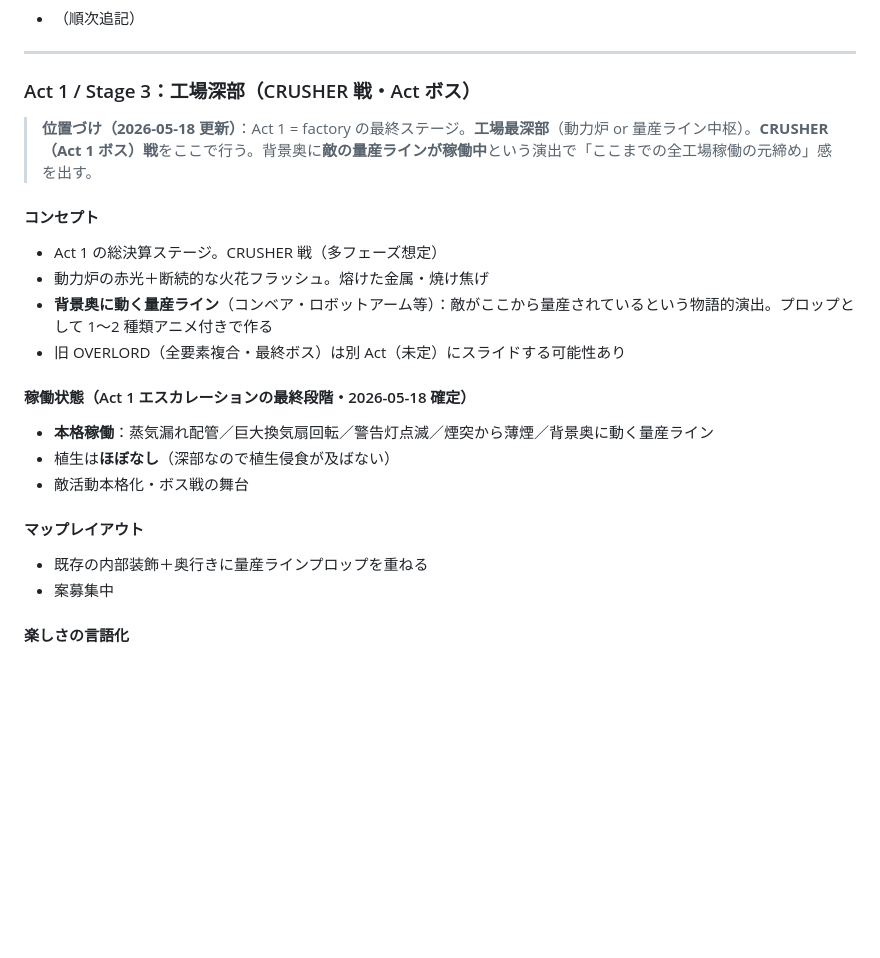
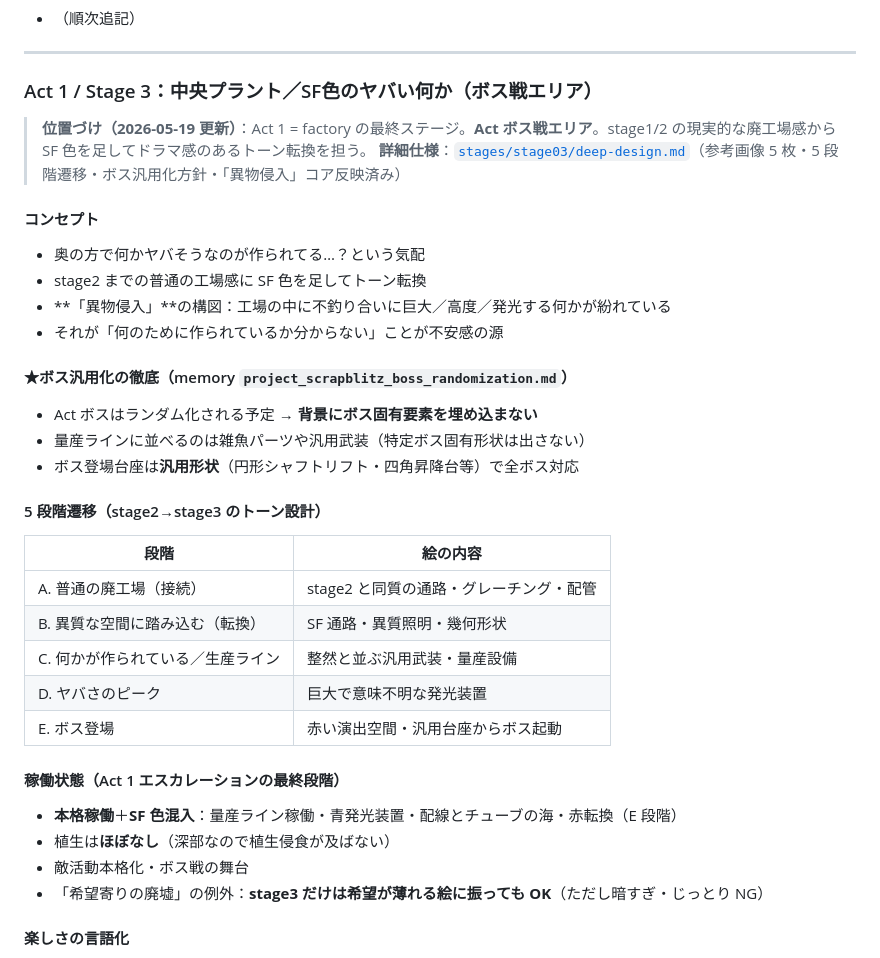
Before and after one commit to ryoten82/breakout, a Markdown page: stage-layout-room.md, the part around the change. Rendered like a GitHub page; blank space fills up the shorter version.

```diff
--- a/stage-layout-room.md
+++ b/stage-layout-room.md
@@ -164,24 +164,36 @@ OC アイディア部屋・チップ アイデア部屋と同じく、**継続
 
 ---
 
-### Act 1 / Stage 3：工場深部（CRUSHER 戦・Act ボス）
+### Act 1 / Stage 3：中央プラント／SF色のヤバい何か（ボス戦エリア）
 
-> **位置づけ（2026-05-18 更新）**：Act 1 = factory の最終ステージ。**工場最深部**（動力炉 or 量産ライン中枢）。**CRUSHER（Act 1 ボス）戦**をここで行う。背景奥に**敵の量産ラインが稼働中**という演出で「ここまでの全工場稼働の元締め」感を出す。
+> **位置づけ（2026-05-19 更新）**：Act 1 = factory の最終ステージ。**Act ボス戦エリア**。stage1/2 の現実的な廃工場感から SF 色を足してドラマ感のあるトーン転換を担う。
+> **詳細仕様**：[`stages/stage03/deep-design.md`](stages/stage03/deep-design.md)（参考画像 5 枚・5 段階遷移・ボス汎用化方針・「異物侵入」コア反映済み）
 
 #### コンセプト
-- Act 1 の総決算ステージ。CRUSHER 戦（多フェーズ想定）
-- 動力炉の赤光＋断続的な火花フラッシュ。熔けた金属・焼け焦げ
-- **背景奥に動く量産ライン**（コンベア・ロボットアーム等）：敵がここから量産されているという物語的演出。プロップとして 1〜2 種類アニメ付きで作る
-- 旧 OVERLORD（全要素複合・最終ボス）は別 Act（未定）にスライドする可能性あり
+- 奥の方で何かヤバそうなのが作られてる…？という気配
+- stage2 までの普通の工場感に SF 色を足してトーン転換
+- **「異物侵入」**の構図：工場の中に不釣り合いに巨大／高度／発光する何かが紛れている
+- それが「何のために作られているか分からない」ことが不安感の源
 
-#### 稼働状態（Act 1 エスカレーションの最終段階・2026-05-18 確定）
-- **本格稼働**：蒸気漏れ配管／巨大換気扇回転／警告灯点滅／煙突から薄煙／背景奥に動く量産ライン
+#### ★ボス汎用化の徹底（memory `project_scrapblitz_boss_randomization.md`）
+- Act ボスはランダム化される予定 → **背景にボス固有要素を埋め込まない**
+- 量産ラインに並べるのは雑魚パーツや汎用武装（特定ボス固有形状は出さない）
+- ボス登場台座は**汎用形状**（円形シャフトリフト・四角昇降台等）で全ボス対応
+
+#### 5 段階遷移（stage2→stage3 のトーン設計）
+| 段階 | 絵の内容 |
+|---|---|
+| A. 普通の廃工場（接続） | stage2 と同質の通路・グレーチング・配管 |
+| B. 異質な空間に踏み込む（転換） | SF 通路・異質照明・幾何形状 |
+| C. 何かが作られている／生産ライン | 整然と並ぶ汎用武装・量産設備 |
+| D. ヤバさのピーク | 巨大で意味不明な発光装置 |
+| E. ボス登場 | 赤い演出空間・汎用台座からボス起動 |
+
+#### 稼働状態（Act 1 エスカレーションの最終段階）
+- **本格稼働**＋**SF 色混入**：量産ライン稼働・青発光装置・配線とチューブの海・赤転換（E 段階）
 - 植生は**ほぼなし**（深部なので植生侵食が及ばない）
 - 敵活動本格化・ボス戦の舞台
-
-#### マップレイアウト
-- 既存の内部装飾＋奥行きに量産ラインプロップを重ねる
-- 案募集中
+- 「希望寄りの廃墟」の例外：**stage3 だけは希望が薄れる絵に振っても OK**（ただし暗すぎ・じっとり NG）
 
 #### 楽しさの言語化
 - 「ここまでの全部を試される」「最後の壁を越えた達成感」
```
Also changed, not shown: stages/stage03/deep-design.md (added, +285 -0 lines).
